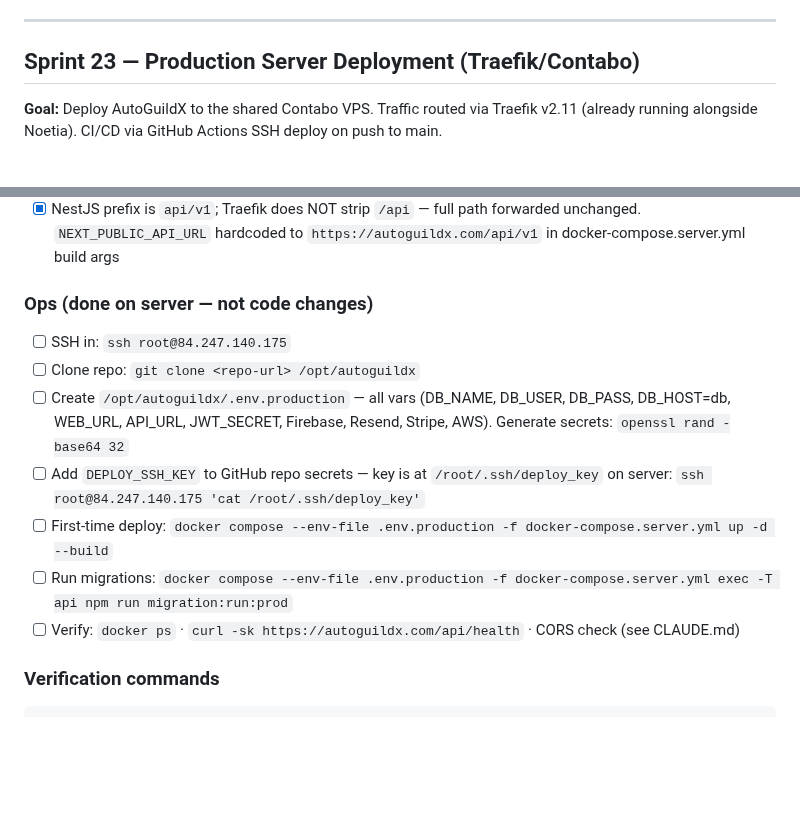
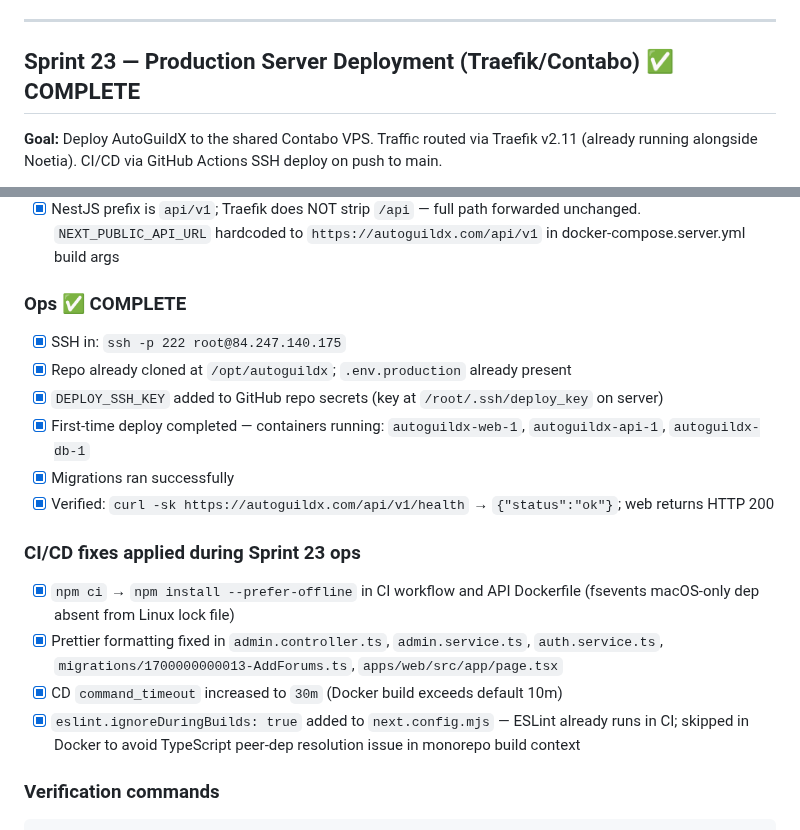
Before and after one commit to Carloskfe/autoguildx, a Markdown page: docs/TASKS.md, 2 parts joined by grey strips. Rendered like a GitHub page; blank space fills up the shorter version.

Commit message:
docs: mark Sprint 23 complete, log CI/CD fixes
Co-Authored-By: Claude Sonnet 4.6 <noreply@anthropic.com>

````diff
--- a/docs/TASKS.md
+++ b/docs/TASKS.md
@@ -755,7 +755,7 @@ Every page audited; issues found and fixed only where real breakage or UX degrad
 
 ---
 
-## Sprint 23 — Production Server Deployment (Traefik/Contabo)
+## Sprint 23 — Production Server Deployment (Traefik/Contabo) ✅ COMPLETE
 
 **Goal:** Deploy AutoGuildX to the shared Contabo VPS. Traffic routed via Traefik v2.11 (already running alongside Noetia). CI/CD via GitHub Actions SSH deploy on push to main.
 
@@ -773,15 +773,20 @@ Every page audited; issues found and fixed only where real breakage or UX degrad
 - [x] Create `.github/workflows/cd.yml` — SSH deploy via `appleboy/ssh-action@v1.2.0` on push to main
 - [x] NestJS prefix is `api/v1`; Traefik does NOT strip `/api` — full path forwarded unchanged. `NEXT_PUBLIC_API_URL` hardcoded to `https://autoguildx.com/api/v1` in docker-compose.server.yml build args
 
-### Ops (done on server — not code changes)
+### Ops ✅ COMPLETE
 
-- [ ] SSH in: `ssh root@84.247.140.175`
-- [ ] Clone repo: `git clone <repo-url> /opt/autoguildx`
-- [ ] Create `/opt/autoguildx/.env.production` — all vars (DB_NAME, DB_USER, DB_PASS, DB_HOST=db, WEB_URL, API_URL, JWT_SECRET, Firebase, Resend, Stripe, AWS). Generate secrets: `openssl rand -base64 32`
-- [ ] Add `DEPLOY_SSH_KEY` to GitHub repo secrets — key is at `/root/.ssh/deploy_key` on server: `ssh root@84.247.140.175 'cat /root/.ssh/deploy_key'`
-- [ ] First-time deploy: `docker compose --env-file .env.production -f docker-compose.server.yml up -d --build`
-- [ ] Run migrations: `docker compose --env-file .env.production -f docker-compose.server.yml exec -T api npm run migration:run:prod`
-- [ ] Verify: `docker ps` · `curl -sk https://autoguildx.com/api/health` · CORS check (see CLAUDE.md)
+- [x] SSH in: `ssh -p 222 root@84.247.140.175`
+- [x] Repo already cloned at `/opt/autoguildx`; `.env.production` already present
+- [x] `DEPLOY_SSH_KEY` added to GitHub repo secrets (key at `/root/.ssh/deploy_key` on server)
+- [x] First-time deploy completed — containers running: `autoguildx-web-1`, `autoguildx-api-1`, `autoguildx-db-1`
+- [x] Migrations ran successfully
+- [x] Verified: `curl -sk https://autoguildx.com/api/v1/health` → `{"status":"ok"}`; web returns HTTP 200
+
+### CI/CD fixes applied during Sprint 23 ops
+- [x] `npm ci` → `npm install --prefer-offline` in CI workflow and API Dockerfile (fsevents macOS-only dep absent from Linux lock file)
+- [x] Prettier formatting fixed in `admin.controller.ts`, `admin.service.ts`, `auth.service.ts`, `migrations/1700000000013-AddForums.ts`, `apps/web/src/app/page.tsx`
+- [x] CD `command_timeout` increased to `30m` (Docker build exceeds default 10m)
+- [x] `eslint.ignoreDuringBuilds: true` added to `next.config.mjs` — ESLint already runs in CI; skipped in Docker to avoid TypeScript peer-dep resolution issue in monorepo build context
 
 ### Verification commands
 ```bash
````
